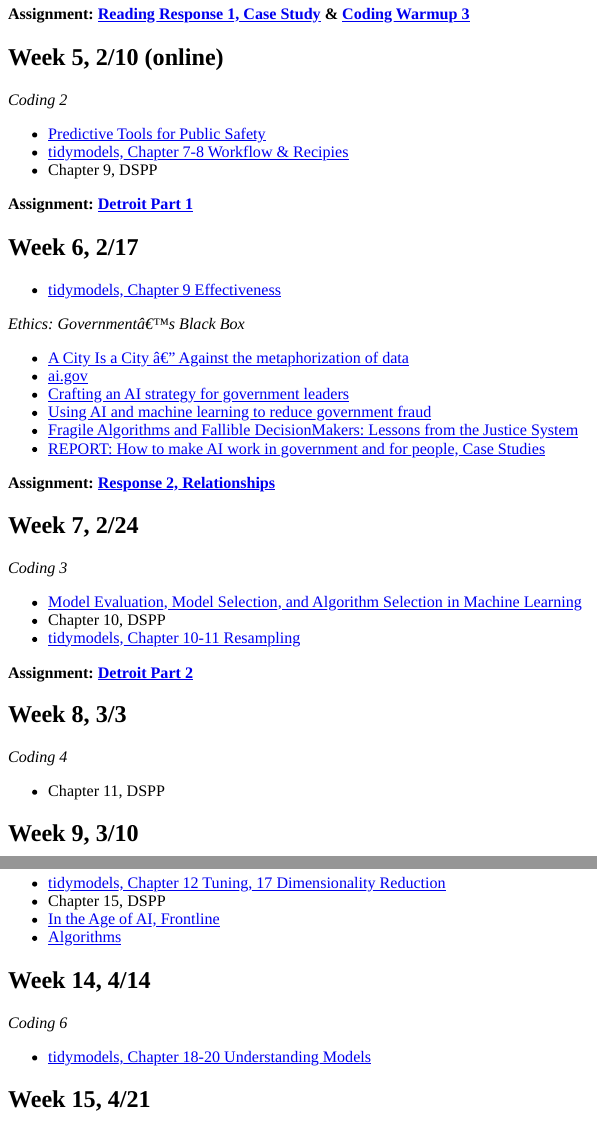
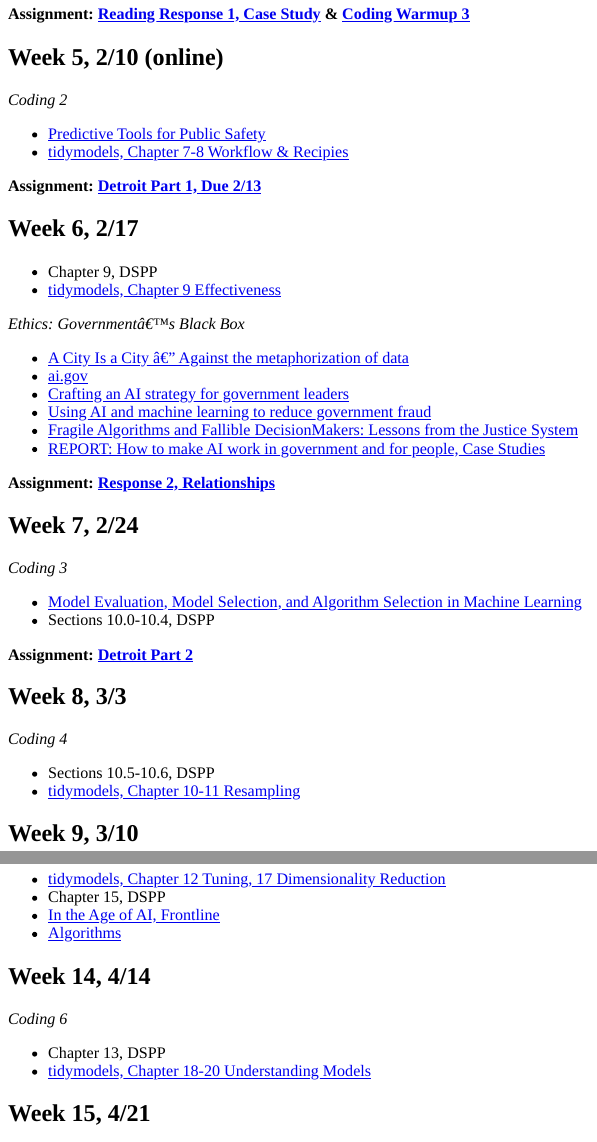
Before and after one commit to erhla/pa470spring2022, an R Markdown document (content/post/calendar/index.Rmd): the page in a window 1100 px wide, from 1160 px down, and a second part further down, joined at a grey line. The pictures show the output file content/post/calendar/index.html that the author committed with the source, opened offline.

Commit message:
moving things back

```diff
--- a/content/post/calendar/index.Rmd
+++ b/content/post/calendar/index.Rmd
@@ -76,12 +76,12 @@
 
 - [Predictive Tools for Public Safety](https://datasmart.ash.harvard.edu/news/article/predictive-tools-for-public-safety-506)
 - [tidymodels, Chapter 7-8 Workflow & Recipies](https://www.tmwr.org/index.html)
-- Chapter 9, DSPP
 
-**Assignment: [Detroit Part 1](/detroit)**
+**Assignment: [Detroit Part 1, Due 2/13](/detroit)**
 
 ## Week 6, 2/17
 
+- Chapter 9, DSPP
 - [tidymodels, Chapter 9 Effectiveness](https://www.tmwr.org/index.html)
 
 *Ethics: Government's Black Box*
@@ -100,8 +100,7 @@
 *Coding 3*
 
 - [Model Evaluation, Model Selection, and Algorithm Selection in Machine Learning](https://arxiv.org/pdf/1811.12808.pdf)
-- Chapter 10, DSPP
-- [tidymodels, Chapter 10-11 Resampling](https://www.tmwr.org/index.html)
+- Sections 10.0-10.4, DSPP
 
 **Assignment: [Detroit Part 2](/detroit)**
 
@@ -109,7 +108,8 @@
 
 *Coding 4*
 
-- Chapter 11, DSPP
+- Sections 10.5-10.6, DSPP
+- [tidymodels, Chapter 10-11 Resampling](https://www.tmwr.org/index.html)
 
 ## Week 9, 3/10
 
@@ -159,6 +160,7 @@
 
 *Coding 6*
 
+- Chapter 13, DSPP
 - [tidymodels, Chapter 18-20 Understanding Models](https://www.tmwr.org/index.html)
 
 ## Week 15, 4/21
```
Also changed, not shown: content/post/calendar/index.html, content/post/calendar/index.Rmd (5 more changed lines).
